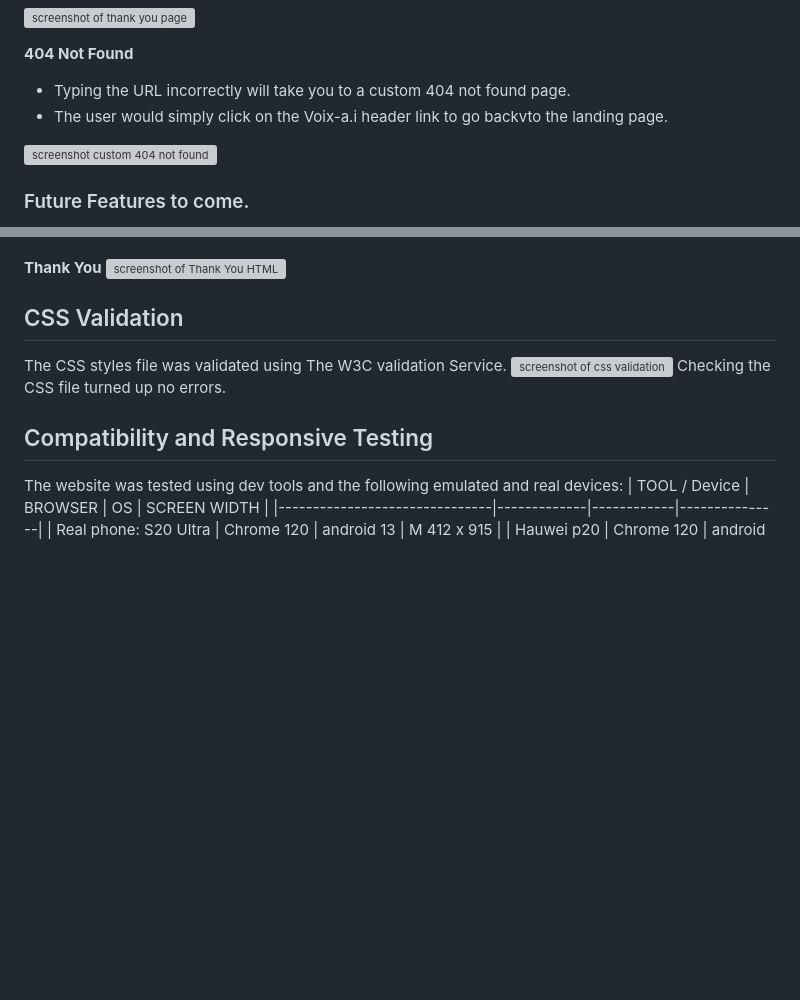
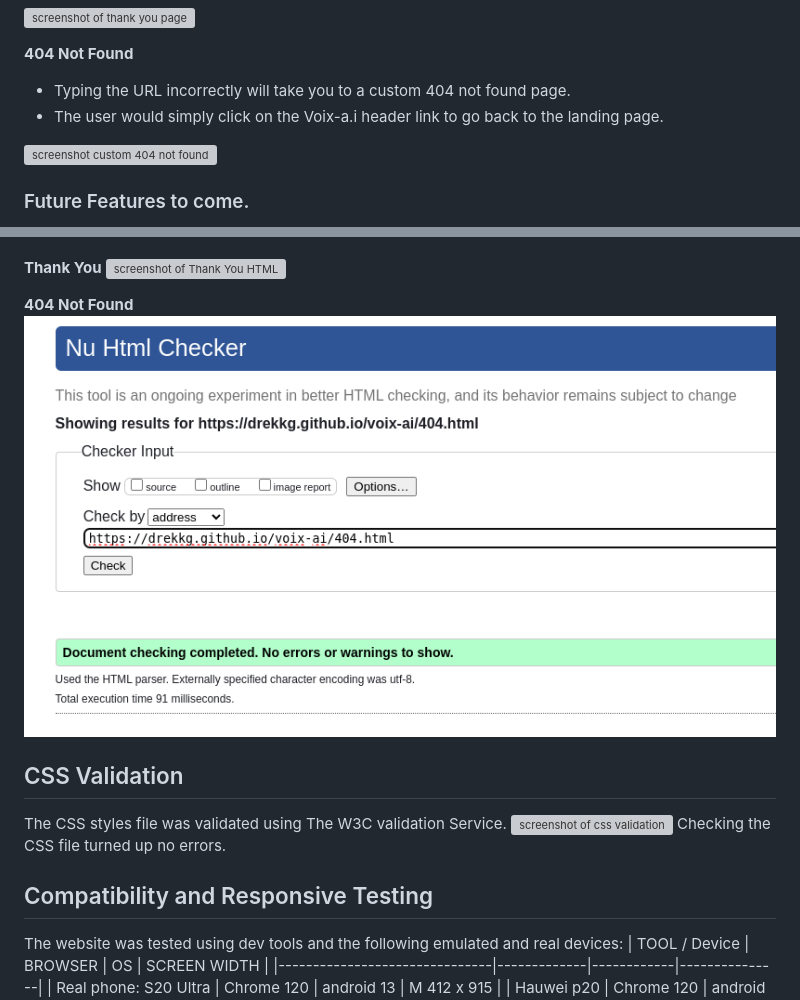
Before and after one commit to Drekkg/voix-ai, a Markdown page: README.md, 2 parts joined by grey strips. Drawn GitHub-style; pictures changed too: assets/images/screenshot-404.png (added); blank space fills up the shorter version; grey boxes are pictures that could not be loaded.

```diff
--- a/README.md
+++ b/README.md
@@ -83,7 +83,7 @@ would want to use our software.
 
 __404 Not Found__
 - Typing the URL incorrectly will take you to a custom 404 not found page.
-- The user would simply click on the Voix-a.i header link to go backvto the landing page.
+- The user would simply click on the Voix-a.i header link to go back to the landing page.
 
 ![screenshot custom 404 not found](assets/images/screenshot-404-not-found.png)
 
@@ -122,6 +122,9 @@ __Text Input Page__
 
  __Thank You__
  ![screenshot of Thank You HTML](assets/images/screenshot-thankyou-html.png)
+
+ __404 Not Found__
+ ![screenshot of 404 not found](assets/images/screenshot-404.png)
 
  ## CSS Validation
 The CSS styles file was validated using The W3C validation Service.
```
Also changed, not shown: 3 other files.
